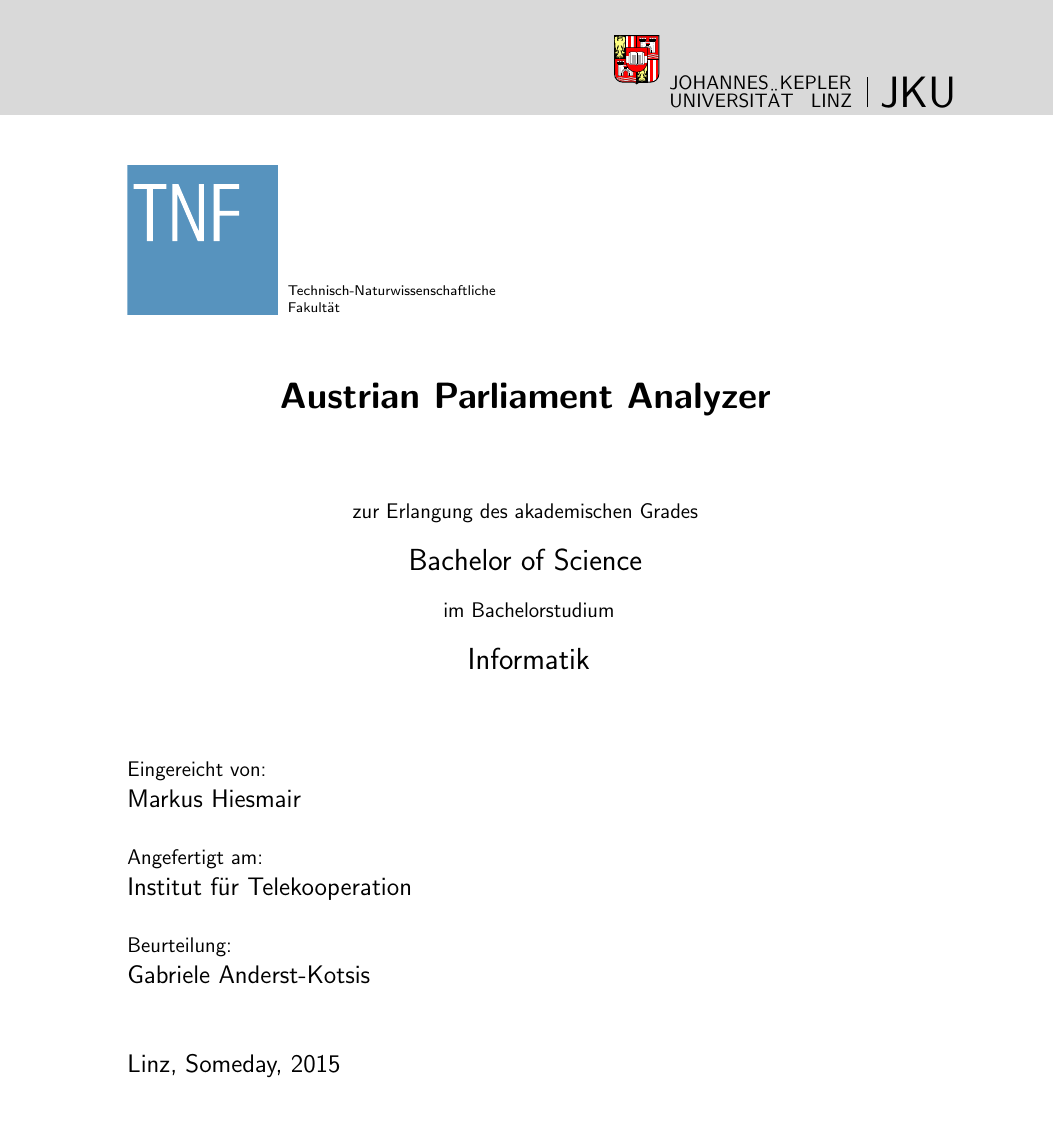
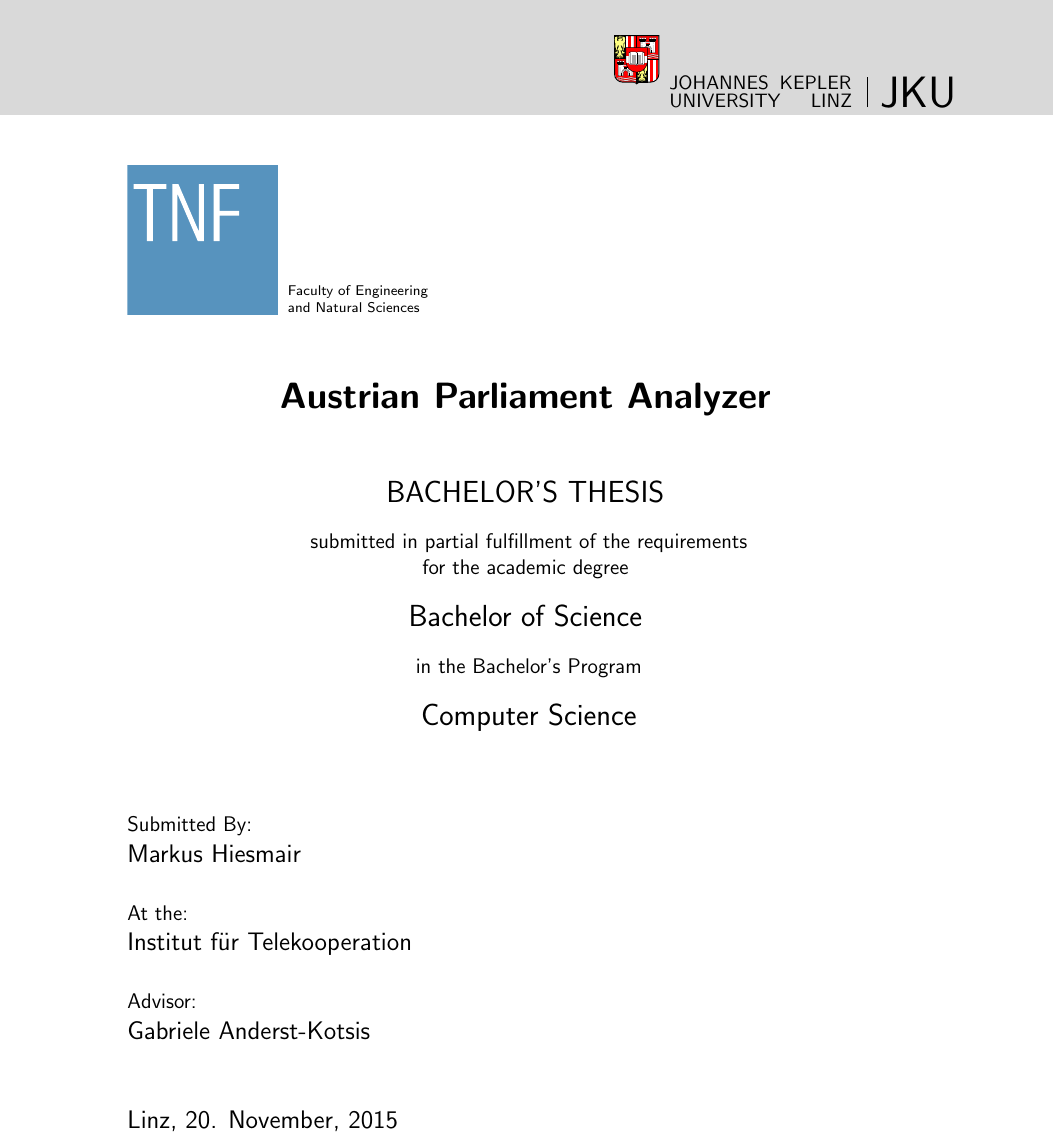
Before and after one commit to hias234/AustrianParliamentAnalyzerBachelorThesis, a LaTeX document (structure/cover/cover.tex): part of the page, cut so that both start at the same text, the shorter picture padded with empty space. Compiled offline with pdfLaTeX.

Commit message:
changed cover to english

```diff
--- a/structure/cover/cover.tex
+++ b/structure/cover/cover.tex
@@ -40,7 +40,7 @@
 %\def\study{Technischen Wissenschaften}
 %\def\study{Naturwissenschaften}
 %
-\def\study{Informatik}
+\def\study{Computer Science}
 %
 %
 % enter the name of the student
@@ -74,7 +74,7 @@
 %
 %
 % enter month year
-\def\date{Someday, 2015}
+\def\date{20. November, 2015}
 %
 %
 % the vertival alignment heavily depends on the length of the title if there are
@@ -91,7 +91,7 @@
 \sffamily
 \begin{picture}(0,0)
 \put(-2.6,5){\color{mygray}\rule{25cm}{2.6cm}}
-\put(10.8,5.15){\small UNIVERSIT\"AT}
+\put(10.8,5.15){\small UNIVERSITY}
 \put(13.62,5.15){\small LINZ}
 \put(10.8,5.5){\small JOHANNES}
 \put(13,5.5){\small KEPLER}
@@ -99,20 +99,21 @@
 \put(14.75,5.15){\line(0,1){.6}}
 \put(9.7,5.6){\includegraphics[width=9mm]{wap_small}}
 \put(0,1){\includegraphics[width=3cm]{tnf}}
-\put(3.2,1.4){\scriptsize Technisch-Naturwissenschaftliche}
-\put(3.2,1.05){\scriptsize Fakult\"at}
+\put(3.2,1.4){\scriptsize Faculty of Engineering}
+\put(3.2,1.05){\scriptsize and Natural Sciences}
 \end{picture}
 %
 \begin{center}
 {\LARGE\bfseries\title}
 \bigskip\bigskip\bigskip\par
-{\Large\ifcase\type DISSERTATION\or DIPLOMARBEIT\or MASTERARBEIT\fi}
+{\Large\ifcase\type DISSERTATION\or DIPLOMARBEIT\or MASTERARBEIT \or BACHELOR'S THESIS\fi}
 \bigskip\par
-zur Erlangung des akademischen Grades
+submitted in partial fulfillment of the requirements\\
+for the academic degree
 \bigskip\smallskip\par
 {\Large\degree}
 \bigskip\par
-im \ifcase\type Doktoratsstudium der\or Diplomstudium\or Masterstudium\or Bachelorstudium\fi
+in \ifcase\type Doktoratsstudium der\or Diplomstudium\or Masterstudium\or the Bachelor’s Program\fi
 \bigskip\smallskip\par
 {\Large\study}
 \end{center}
@@ -120,15 +121,15 @@ im \ifcase\type Doktoratsstudium der\or Diplomstudium\or Masterstudium\or Bachel
 % more space ???
 %\bigskip
 \bigskip\bigskip\bigskip\par
-Eingereicht von:
+Submitted By:
 \smallskip\par
 {\large\name}
 \medskip\bigskip\par
-Angefertigt am:
+At the:
 \smallskip\par
 {\large\institute}
 \medskip\bigskip\par
-Beurteilung:
+Advisor:
 \smallskip\par
 {\large\firstreferee}
 \ifundefined{secondreferee}\else {\large (Betreuung)}
```
Also changed, not shown: structure/cover/cover.pdf, thesis.pdf.
